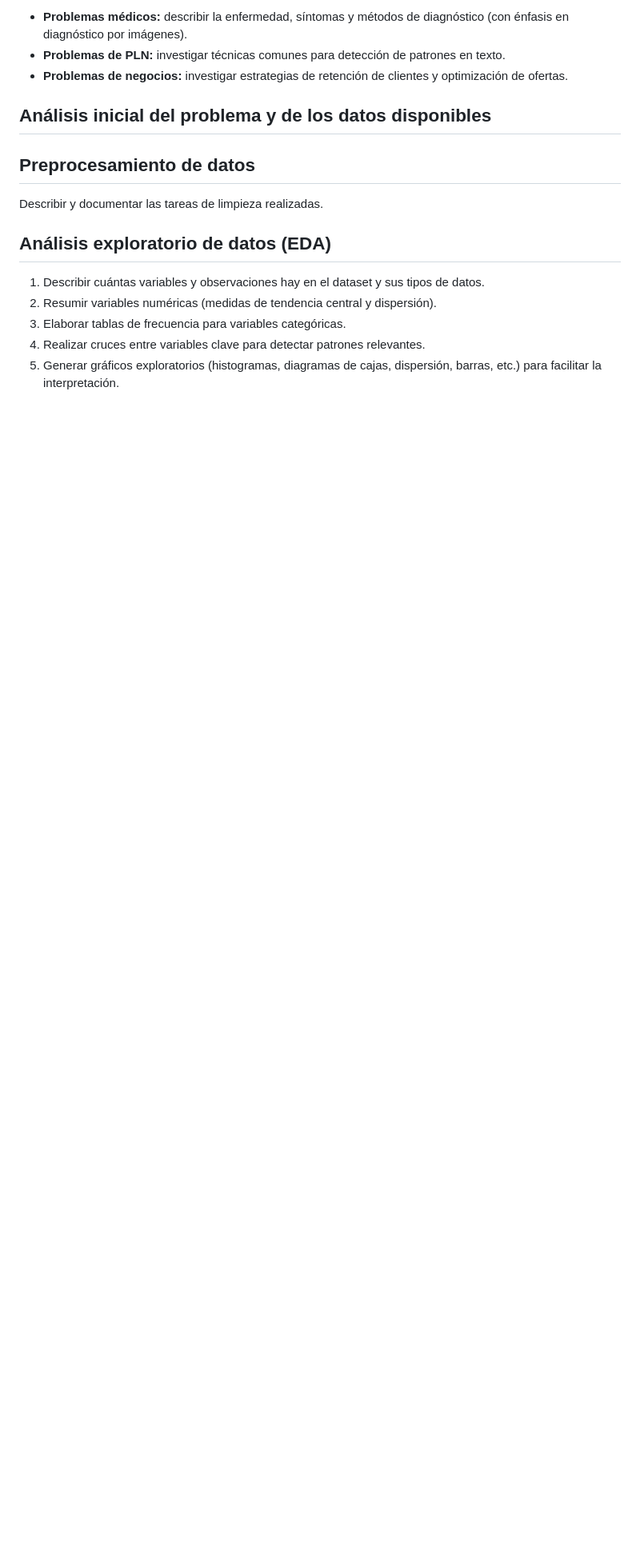
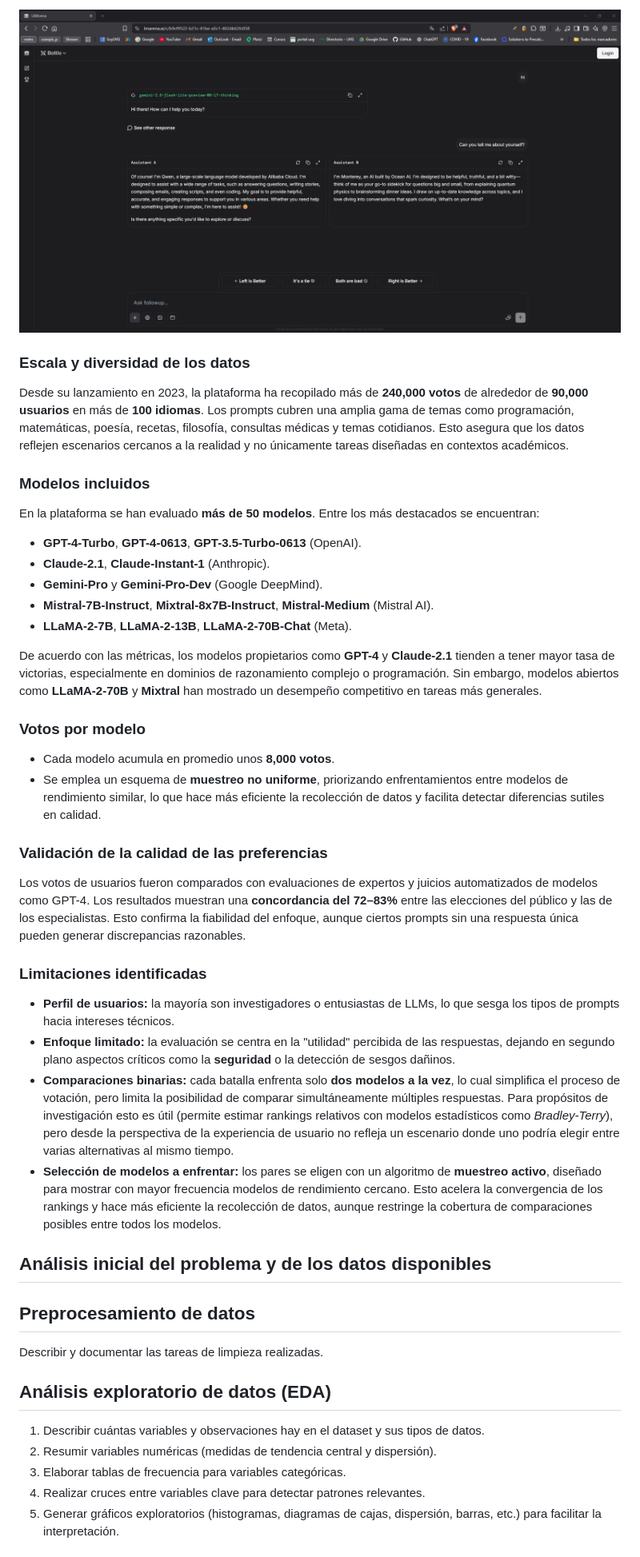
Before and after one commit to JosueSay/Proyecto2_DS, a Markdown page: docs/investigaciones/analisis_exploratorio.md, the part around the change printed below. Shown: that part at 80% size. GitHub-like rendering; pictures changed too: images/llm_arena.png (added); blank space fills up the shorter version.

```diff
--- a/docs/investigaciones/analisis_exploratorio.md
+++ b/docs/investigaciones/analisis_exploratorio.md
@@ -72,7 +60,37 @@ Enunciar con claridad el problema a resolver derivado de la situación planteada
 
-- **Problemas médicos:** describir la enfermedad, síntomas y métodos de diagnóstico (con énfasis en diagnóstico por imágenes).
-- **Problemas de PLN:** investigar técnicas comunes para detección de patrones en texto.
-- **Problemas de negocios:** investigar estrategias de retención de clientes y optimización de ofertas.
+![LLM Arena](../../images/llm_arena.png)
+
+### Escala y diversidad de los datos
+
+Desde su lanzamiento en 2023, la plataforma ha recopilado más de **240,000 votos** de alrededor de **90,000 usuarios** en más de **100 idiomas**. Los prompts cubren una amplia gama de temas como programación, matemáticas, poesía, recetas, filosofía, consultas médicas y temas cotidianos. Esto asegura que los datos reflejen escenarios cercanos a la realidad y no únicamente tareas diseñadas en contextos académicos.
+
+### Modelos incluidos
+
+En la plataforma se han evaluado **más de 50 modelos**. Entre los más destacados se encuentran:
+
+- **GPT-4-Turbo**, **GPT-4-0613**, **GPT-3.5-Turbo-0613** (OpenAI).
+- **Claude-2.1**, **Claude-Instant-1** (Anthropic).
+- **Gemini-Pro** y **Gemini-Pro-Dev** (Google DeepMind).
+- **Mistral-7B-Instruct**, **Mixtral-8x7B-Instruct**, **Mistral-Medium** (Mistral AI).
+- **LLaMA-2-7B**, **LLaMA-2-13B**, **LLaMA-2-70B-Chat** (Meta).
+
+De acuerdo con las métricas, los modelos propietarios como **GPT-4** y **Claude-2.1** tienden a tener mayor tasa de victorias, especialmente en dominios de razonamiento complejo o programación. Sin embargo, modelos abiertos como **LLaMA-2-70B** y **Mixtral** han mostrado un desempeño competitivo en tareas más generales.
+
+### Votos por modelo
+
+- Cada modelo acumula en promedio unos **8,000 votos**.
+- Se emplea un esquema de **muestreo no uniforme**, priorizando enfrentamientos entre modelos de rendimiento similar, lo que hace más eficiente la recolección de datos y facilita detectar diferencias sutiles en calidad.
+
+### Validación de la calidad de las preferencias
+
+Los votos de usuarios fueron comparados con evaluaciones de expertos y juicios automatizados de modelos como GPT-4. Los resultados muestran una **concordancia del 72–83%** entre las elecciones del público y las de los especialistas. Esto confirma la fiabilidad del enfoque, aunque ciertos prompts sin una respuesta única pueden generar discrepancias razonables.
+
+### Limitaciones identificadas
+
+- **Perfil de usuarios:** la mayoría son investigadores o entusiastas de LLMs, lo que sesga los tipos de prompts hacia intereses técnicos.
+- **Enfoque limitado:** la evaluación se centra en la "utilidad" percibida de las respuestas, dejando en segundo plano aspectos críticos como la **seguridad** o la detección de sesgos dañinos.
+- **Comparaciones binarias:** cada batalla enfrenta solo **dos modelos a la vez**, lo cual simplifica el proceso de votación, pero limita la posibilidad de comparar simultáneamente múltiples respuestas. Para propósitos de investigación esto es útil (permite estimar rankings relativos con modelos estadísticos como *Bradley-Terry*), pero desde la perspectiva de la experiencia de usuario no refleja un escenario donde uno podría elegir entre varias alternativas al mismo tiempo.
+- **Selección de modelos a enfrentar:** los pares se eligen con un algoritmo de **muestreo activo**, diseñado para mostrar con mayor frecuencia modelos de rendimiento cercano. Esto acelera la convergencia de los rankings y hace más eficiente la recolección de datos, aunque restringe la cobertura de comparaciones posibles entre todos los modelos.
 
 ## Análisis inicial del problema y de los datos disponibles
 
```
Also changed, not shown: other parts of docs/investigaciones/analisis_exploratorio.md (+29 -37 lines), 1 other file.
